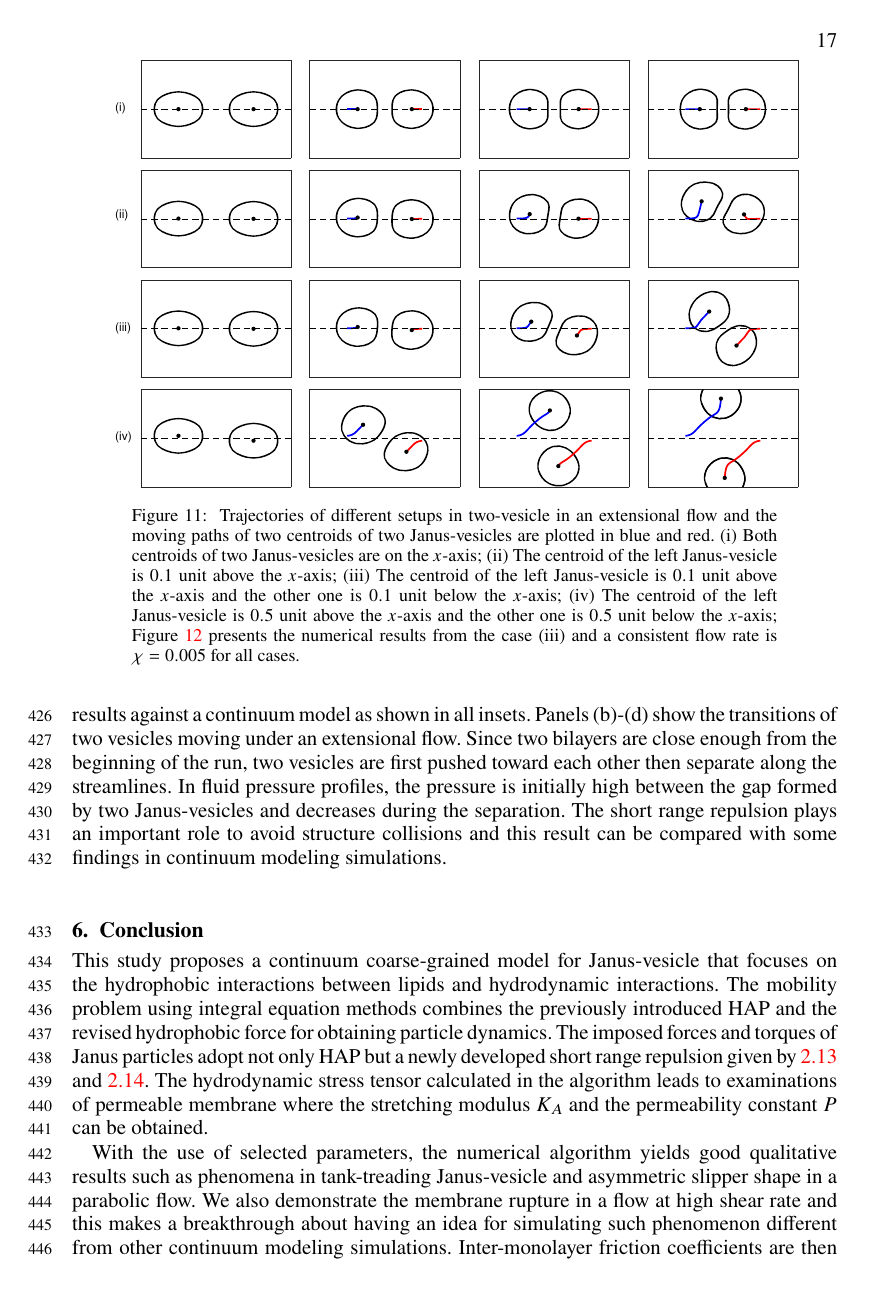
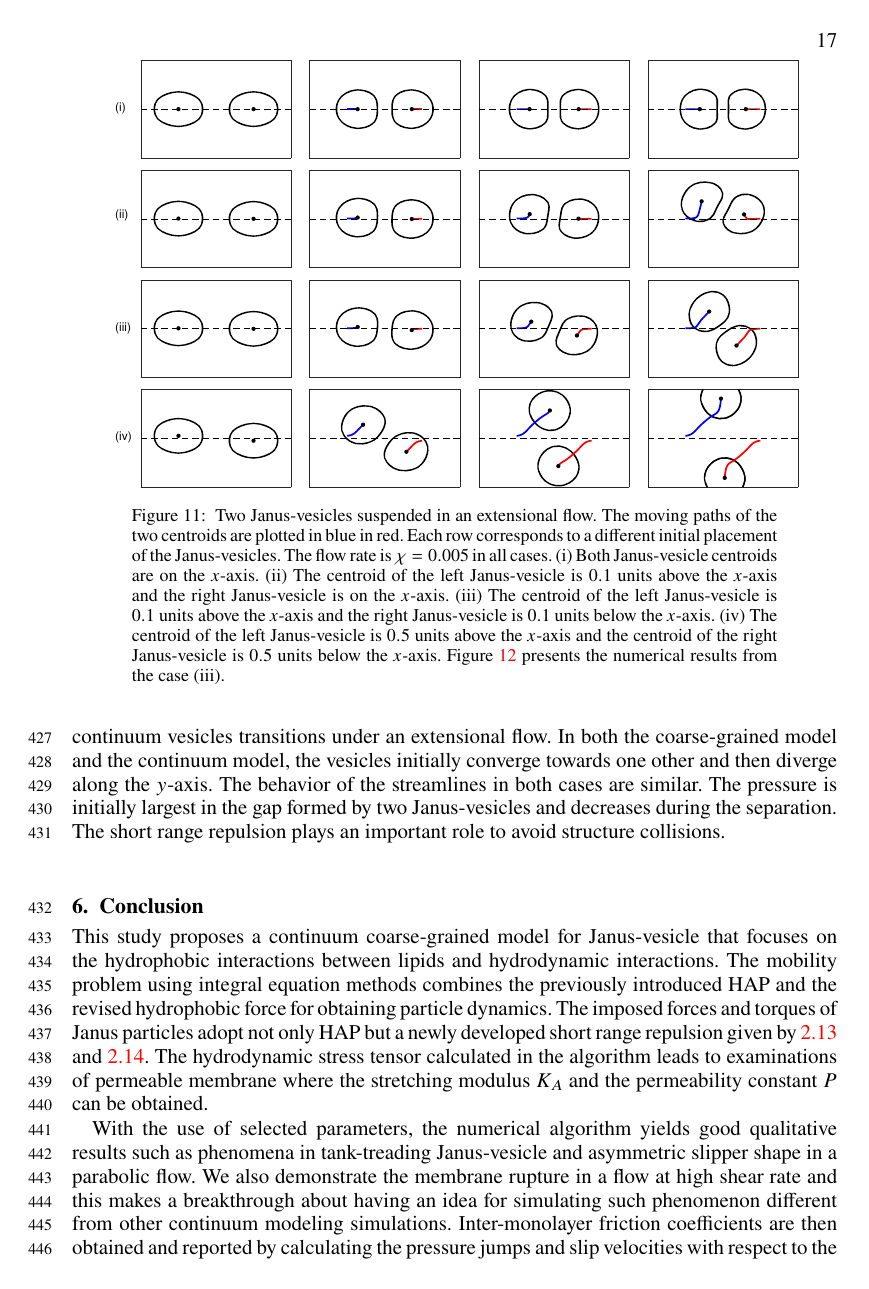
Before and after one commit to quaife/lipid_dynamics, a LaTeX paper (doc/main_jfm.tex): page 17 of 19. Compiled offline with pdfLaTeX; a LaTeX package or settings file that is missing is left out.

Commit message:
finished first pass of numerical results

```diff
--- a/doc/main_jfm.tex
+++ b/doc/main_jfm.tex
@@ -1169,17 +1168,19 @@ two models.
 \begin{center}
 \includegraphics[width=0.9\textwidth]{ExtTraj.eps}
 \end{center}
-  \caption{\label{figure11} Trajectories of different setups in
-  two-vesicle in an extensional flow and the moving paths of two
-  centroids of two Janus-vesicles are plotted in blue and red. (i) Both
-  centroids of two Janus-vesicles are on the $x$-axis; (ii) The centroid
-  of the left Janus-vesicle is $0.1$ unit above the $x$-axis; (iii) The
-  centroid of the left Janus-vesicle is $0.1$ unit above the $x$-axis
-  and the other one is $0.1$ unit below the $x$-axis; (iv) The centroid
-  of the left Janus-vesicle is $0.5$ unit above the $x$-axis and the
-  other one is $0.5$ unit below the $x$-axis; Figure~\ref{figure12}
-  presents the numerical results from the case (iii) and a consistent
-  flow rate is $\chi = 0.005$ for all cases.}
+  \caption{\label{figure11} Two Janus-vesicles suspended in
+  an extensional flow. The moving paths of the two centroids are plotted
+  in blue in red. Each row corresponds to a different initial placement
+  of the Janus-vesicles. The flow rate is $\chi = 0.005$ in all cases.
+  (i) Both Janus-vesicle centroids are on the $x$-axis. (ii) The
+  centroid of the left Janus-vesicle is $0.1$ units above the $x$-axis
+  and the right Janus-vesicle is on the $x$-axis. (iii) The centroid of
+  the left Janus-vesicle is $0.1$ units above the $x$-axis and the right
+  Janus-vesicle is $0.1$ units below the $x$-axis. (iv) The centroid of
+  the left Janus-vesicle is $0.5$ units above the $x$-axis and the
+  centroid of the right Janus-vesicle is $0.5$ units below the $x$-axis.
+  Figure~\ref{figure12} presents the numerical results from the case
+  (iii).}
 \end{figure}
 
 
@@ -1199,0 +1195,3 @@ two models.
+  $\chi=0.005$. The centroid of the left Janus-vesicle is $0.1$ units
+  above the $x$-axis and the centroid of the right Janus-vesicle is
+  $0.1$ units below the $x$-axis. The initial configuration is shown in
@@ -1218,3 +1227,0 @@ $(-10,-0.1)$ and $(10,0.1)$, that is, case (iii) of Figure~\ref{figure11}. With
-we can make sure that two Janus-vesicles will separate along $y$-direction eventually and we compare the results against a continuum model as shown in all insets.
-Panels (b)-(d) show the transitions of two vesicles moving under an extensional flow.  Since two bilayers are close enough from the beginning of the run, two vesicles are first pushed toward each other then separate along the streamlines. In fluid pressure profiles, the pressure is initially high between the gap formed by two
-Janus-vesicles and decreases during the separation. The short range repulsion plays an important role to avoid structure collisions and this result can be compared with some findings in continuum modeling simulations.
@@ -1222,3 +1233,13 @@ Janus-vesicles and decreases during the separation. The short range repulsion pl
+(b)--(d) show the transient behavior of the Janus-vesicles and continuum
+vesicles transitions under an extensional flow. In both the
+coarse-grained model and the continuum model, the vesicles initially
+converge towards one other and then diverge along the $y$-axis. The
+behavior of the streamlines in both cases are similar. The pressure is
+initially largest in the gap formed by two Janus-vesicles and decreases
+during the separation. The short range repulsion plays an important role
+to avoid structure collisions.
+%and this result can be
+%compared with some findings in continuum modeling simulations.
 
 %may need to add more here
 
```
Also changed, not shown: doc/main_jfm.tex (67 more changed lines).
